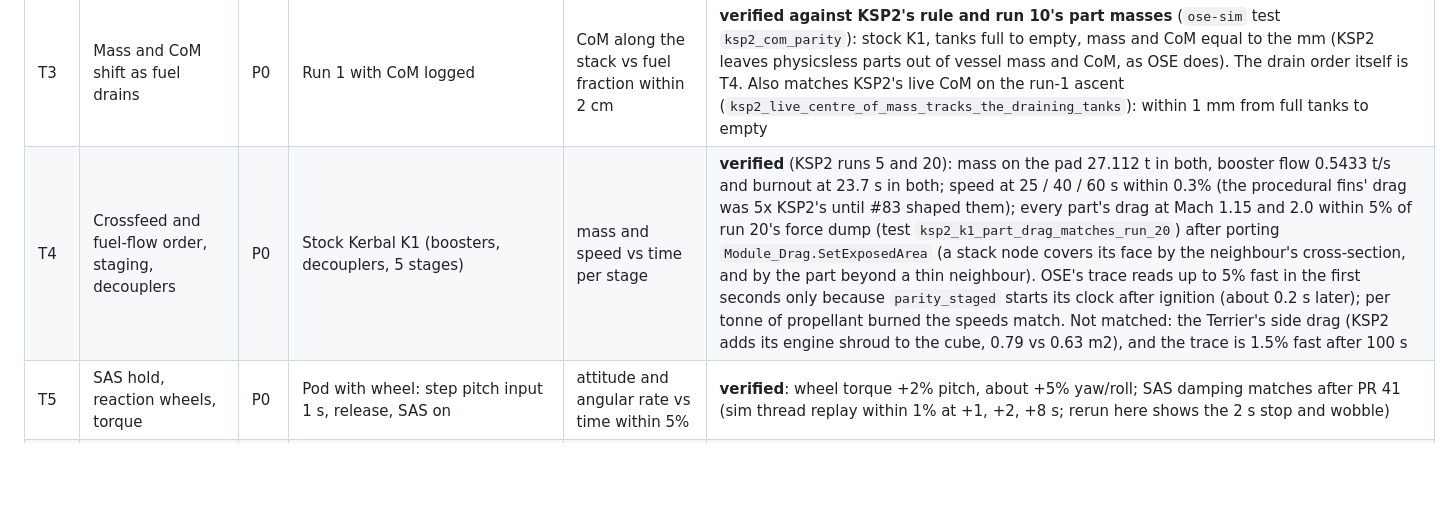
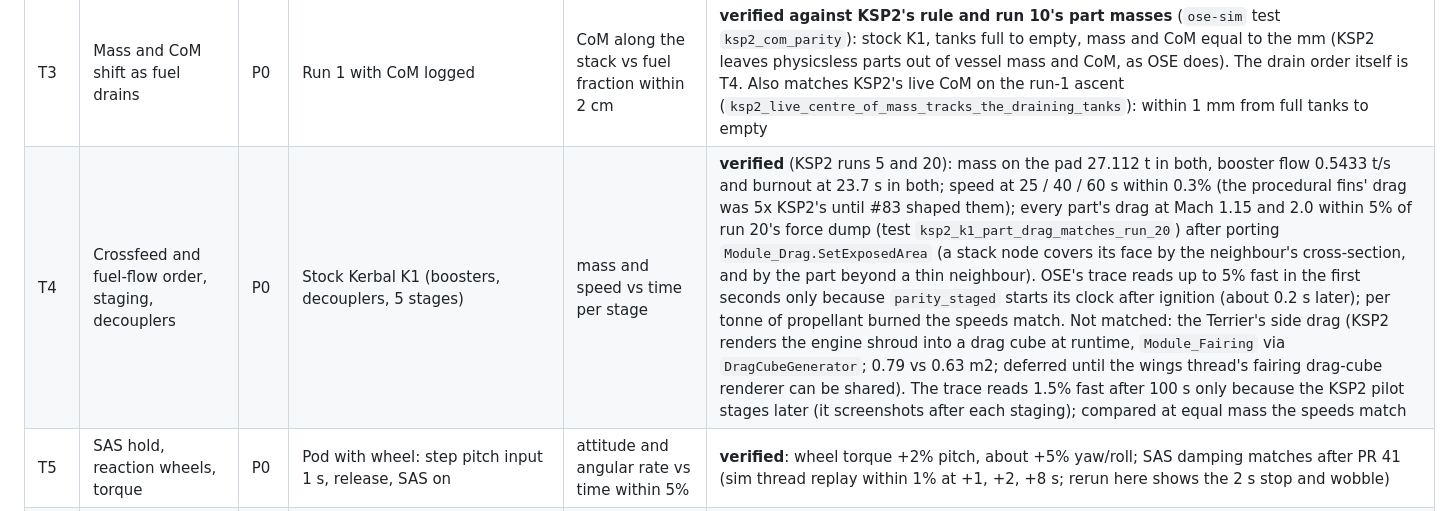
Before and after one commit to unknown201/OpenSpaceExplorer, a Markdown page: docs/ksp2-side-by-side-gaps.md, the part around the change. GitHub-like rendering; blank space fills up the shorter version.

Commit message:
gaps: T4 notes on the Terrier shroud cube and the late-staging offset
Co-Authored-By: Claude Opus 5.5 <noreply@anthropic.com>

```diff
--- a/docs/ksp2-side-by-side-gaps.md
+++ b/docs/ksp2-side-by-side-gaps.md
@@ -199,7 +199,7 @@ P2 completeness.
 | T1 | Thrust, Isp vs pressure, fuel burn | P0 | Run 1 craft, full throttle from the pad | mass(t), thrust, burn time; burnout altitude/speed within 2% | **verified** (mass flow and burn time within 0.3%, peak speed -0.2%) |
 | T2 | Drag and Mach model (surface area, drag cubes) | P0 | Run 1 coast and fall; run 4 hop | speed vs altitude on descent within 5% | **verified** (apoapsis -0.3%, 8.5 km fall +2.0%, subsonic fall +0.8%, air density -0.15%); the dense-air gap in run 11 was the test: OSE held `Up` while KSP2's SAS held an inertial attitude 4.3 degrees off the flow; with the same hold OSE matches within 0.4% at 10, 5, 2 and 0.5 km |
 | T3 | Mass and CoM shift as fuel drains | P0 | Run 1 with CoM logged | CoM along the stack vs fuel fraction within 2 cm | **verified against KSP2's rule and run 10's part masses** (`ose-sim` test `ksp2_com_parity`): stock K1, tanks full to empty, mass and CoM equal to the mm (KSP2 leaves physicsless parts out of vessel mass and CoM, as OSE does). The drain order itself is T4. Also matches KSP2's live CoM on the run-1 ascent (`ksp2_live_centre_of_mass_tracks_the_draining_tanks`): within 1 mm from full tanks to empty |
-| T4 | Crossfeed and fuel-flow order, staging, decouplers | P0 | Stock Kerbal K1 (boosters, decouplers, 5 stages) | mass and speed vs time per stage | **verified** (KSP2 runs 5 and 20): mass on the pad 27.112 t in both, booster flow 0.5433 t/s and burnout at 23.7 s in both; speed at 25 / 40 / 60 s within 0.3% (the procedural fins' drag was 5x KSP2's until #83 shaped them); every part's drag at Mach 1.15 and 2.0 within 5% of run 20's force dump (test `ksp2_k1_part_drag_matches_run_20`) after porting `Module_Drag.SetExposedArea` (a stack node covers its face by the neighbour's cross-section, and by the part beyond a thin neighbour). OSE's trace reads up to 5% fast in the first seconds only because `parity_staged` starts its clock after ignition (about 0.2 s later); per tonne of propellant burned the speeds match. Not matched: the Terrier's side drag (KSP2 adds its engine shroud to the cube, 0.79 vs 0.63 m2), and the trace is 1.5% fast after 100 s |
+| T4 | Crossfeed and fuel-flow order, staging, decouplers | P0 | Stock Kerbal K1 (boosters, decouplers, 5 stages) | mass and speed vs time per stage | **verified** (KSP2 runs 5 and 20): mass on the pad 27.112 t in both, booster flow 0.5433 t/s and burnout at 23.7 s in both; speed at 25 / 40 / 60 s within 0.3% (the procedural fins' drag was 5x KSP2's until #83 shaped them); every part's drag at Mach 1.15 and 2.0 within 5% of run 20's force dump (test `ksp2_k1_part_drag_matches_run_20`) after porting `Module_Drag.SetExposedArea` (a stack node covers its face by the neighbour's cross-section, and by the part beyond a thin neighbour). OSE's trace reads up to 5% fast in the first seconds only because `parity_staged` starts its clock after ignition (about 0.2 s later); per tonne of propellant burned the speeds match. Not matched: the Terrier's side drag (KSP2 renders the engine shroud into a drag cube at runtime, `Module_Fairing` via `DragCubeGenerator`; 0.79 vs 0.63 m2; deferred until the wings thread's fairing drag-cube renderer can be shared). The trace reads 1.5% fast after 100 s only because the KSP2 pilot stages later (it screenshots after each staging); compared at equal mass the speeds match |
 | T5 | SAS hold, reaction wheels, torque | P0 | Pod with wheel: step pitch input 1 s, release, SAS on | attitude and angular rate vs time within 5% | **verified**: wheel torque +2% pitch, about +5% yaw/roll; SAS damping matches after PR 41 (sim thread replay within 1% at +1, +2, +8 s; rerun here shows the 2 s stop and wobble) |
 | T6 | Gimbal response | P0 | Engine gimbal step under SAS | gimbal angle and body rate vs time | **checked against KSP2's source** (`Module_Gimbal`): OSE already follows the deflection from pitch/yaw/roll, the sign flip when the centre of mass is above the engine, the per-side ranges and limiter, and the response lerp at `gimbalResponseSpeed` x dt (10/s); fixed: roll swings a gimbal by its offset from the control transform (`minRollOffset` 0.1 m), not from the centre of mass (test `a_gimbal_on_the_control_axis_does_not_roll_however_far_the_centre_of_mass_is`). Not traced in KSP2 |
 | T7 | Input response and precision mode | P0 | Keyboard pitch hold, CapsLock precision, trim | rate build-up and latency per tick | full-input step **verified** with T5, latency in T36; precision and trim not traced |
```
